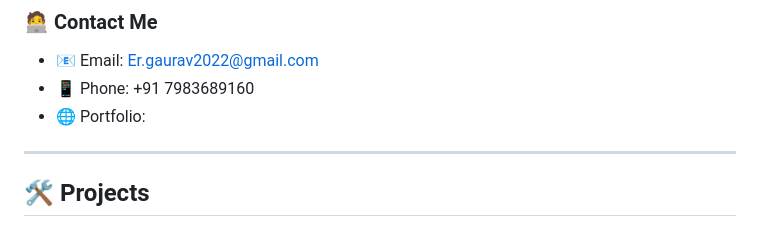
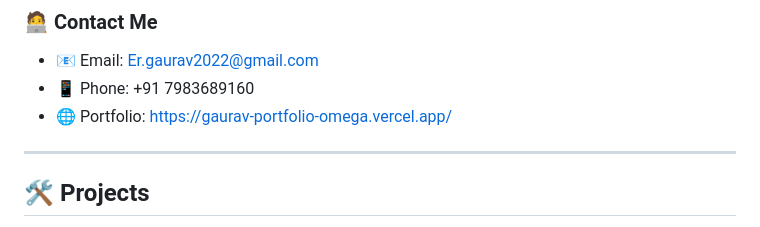
Before and after one commit to ErGauravRajput/Gaurav-portfolio, a Markdown page: README.md, the part around one of its changes. GitHub-like rendering.

```diff
--- a/README.md
+++ b/README.md
@@ -23,7 +24,7 @@ Welcome to my portfolio repository! This repository showcases my projects, skill
 
 - 📧 Email: [Er.gaurav2022@gmail.com](mailto:Er.gaurav2022@gmail.com)
 - 📱 Phone: +91 7983689160
-- 🌐 Portfolio:
+- 🌐 Portfolio: https://gaurav-portfolio-omega.vercel.app/
 
 ---
 
```
Also changed, not shown: other parts of README.md (+2 -1 lines).
